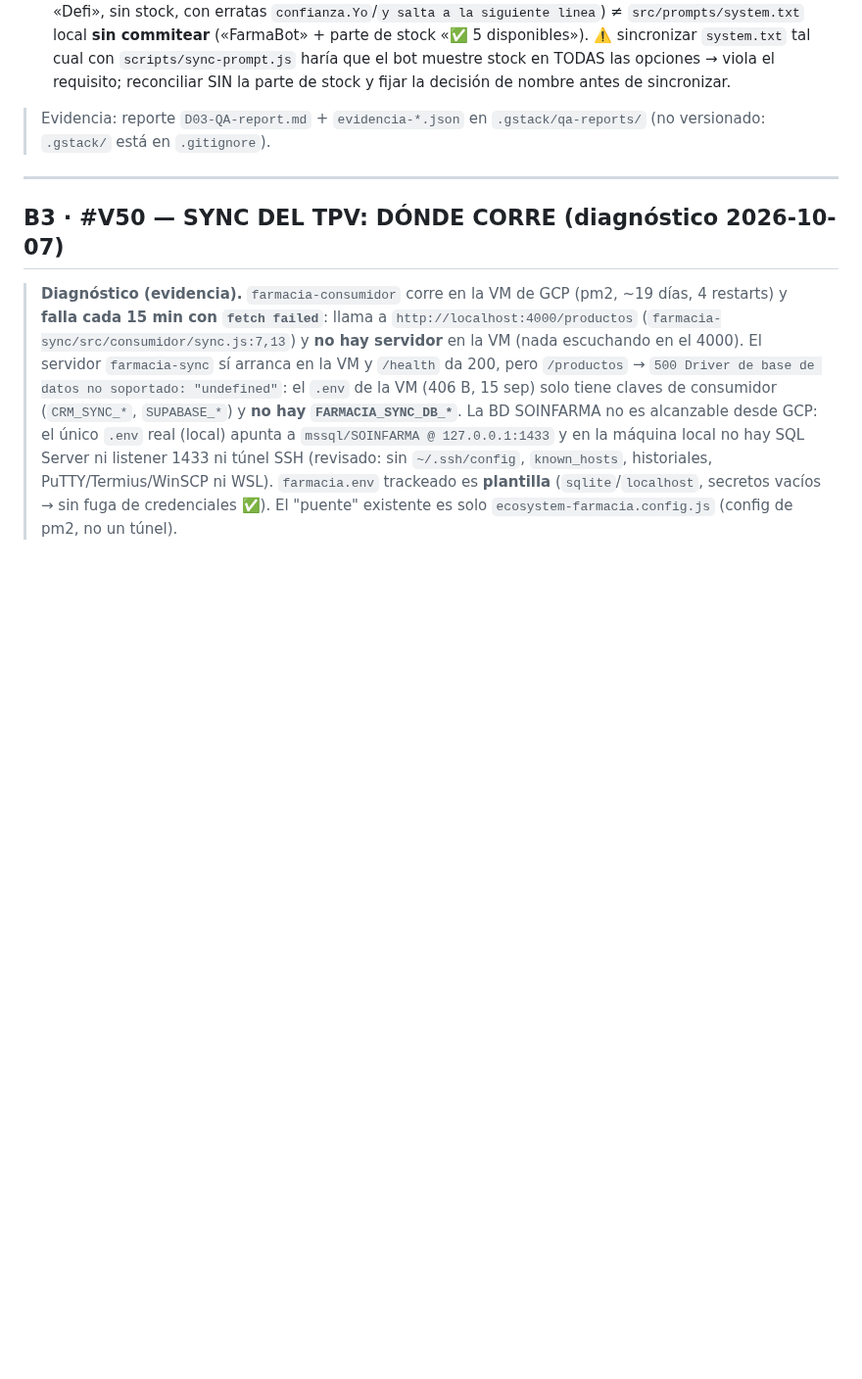
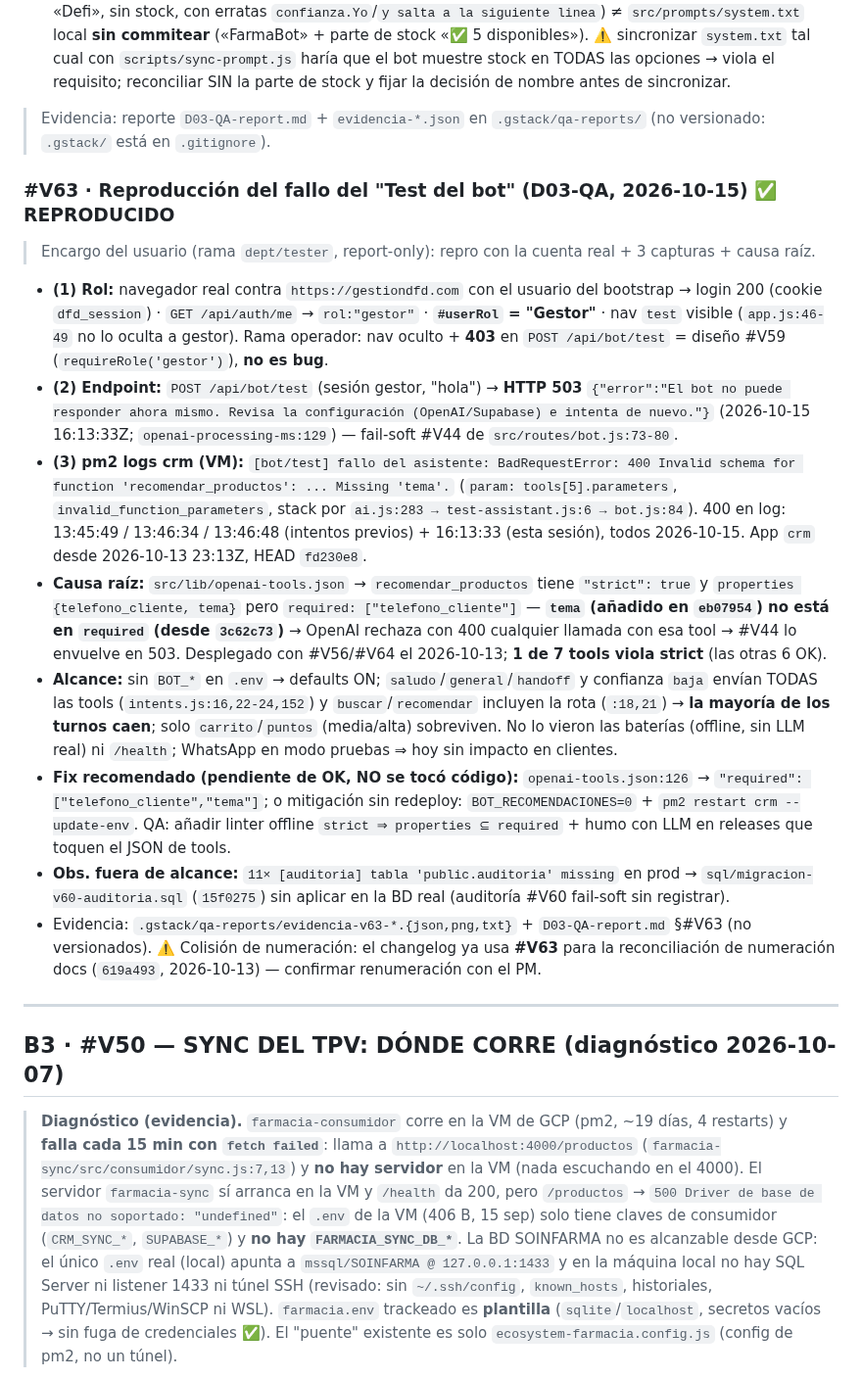
Before and after one commit to JorgeRomhain0407/CRM-DFD, a Markdown page: Docs_Obsidian/03_Progreso/En_Progreso.md, the part around the change. Shown at 98% size. Drawn GitHub-style; blank space fills up the shorter version.

Commit message:
docs(qa): #V63 reproducido con cuenta real - Test del bot 503 claro (gestor, #userRol=Gestor; operador 403 por diseno #V59) y causa raiz en pm2 logs crm: OpenAI 400 invalid_function_parameters por tool recomendar_productos con strict:true y 'tema' fuera de required (eb07954 + 3c62c73, desplegado 2026-10-13) - blast radius: saludo/general/handoff/confianza baja envian todas las tools; baterias offline no lo detectaron - fix recomendado en openai-tools.json:126 pendiente de OK (o BOT_RECOMENDACIONES=0 como mitigacion) - obs: tabla public.auditoria missing en prod (migracion v60) - colision de numeracion #V63 con changelog 619a493 a confirmar con PM

```diff
--- a/Docs_Obsidian/03_Progreso/En_Progreso.md
+++ b/Docs_Obsidian/03_Progreso/En_Progreso.md
@@ -106,6 +106,17 @@ tags: [progreso, pendientes, backlog, mejoras, versiones-futuras]
 - **Drift del prompt (fuente única según `Decision_Log_001`):** BD (`bot_config.system_prompt`, editado «Defi», sin stock, con erratas `confianza.Yo`/`y salta a la siguiente linea`) ≠ `src/prompts/system.txt` local **sin commitear** («FarmaBot» + parte de stock «✅ 5 disponibles»). ⚠️ sincronizar `system.txt` tal cual con `scripts/sync-prompt.js` haría que el bot muestre stock en TODAS las opciones → viola el requisito; reconciliar SIN la parte de stock y fijar la decisión de nombre antes de sincronizar.
 > Evidencia: reporte `D03-QA-report.md` + `evidencia-*.json` en `.gstack/qa-reports/` (no versionado: `.gstack/` está en `.gitignore`).
 
+### #V63 · Reproducción del fallo del "Test del bot" (D03-QA, 2026-10-15) ✅ REPRODUCIDO
+> Encargo del usuario (rama `dept/tester`, report-only): repro con la cuenta real + 3 capturas + causa raíz.
+- **(1) Rol:** navegador real contra `https://gestiondfd.com` con el usuario del bootstrap → login 200 (cookie `dfd_session`) · `GET /api/auth/me` → `rol:"gestor"` · **`#userRol` = "Gestor"** · nav `test` visible (`app.js:46-49` no lo oculta a gestor). Rama operador: nav oculto + **403** en `POST /api/bot/test` = diseño #V59 (`requireRole('gestor')`), **no es bug**.
+- **(2) Endpoint:** `POST /api/bot/test` (sesión gestor, "hola") → **HTTP 503** `{"error":"El bot no puede responder ahora mismo. Revisa la configuración (OpenAI/Supabase) e intenta de nuevo."}` (2026-10-15 16:13:33Z; `openai-processing-ms:129`) — fail-soft #V44 de `src/routes/bot.js:73-80`.
+- **(3) pm2 logs crm (VM):** `[bot/test] fallo del asistente: BadRequestError: 400 Invalid schema for function 'recomendar_productos': ... Missing 'tema'.` (`param: tools[5].parameters`, `invalid_function_parameters`, stack por `ai.js:283 → test-assistant.js:6 → bot.js:84`). 400 en log: 13:45:49 / 13:46:34 / 13:46:48 (intentos previos) + 16:13:33 (esta sesión), todos 2026-10-15. App `crm` desde 2026-10-13 23:13Z, HEAD `fd230e8`.
+- **Causa raíz:** `src/lib/openai-tools.json` → `recomendar_productos` tiene `"strict": true` y `properties {telefono_cliente, tema}` pero `required: ["telefono_cliente"]` — **`tema` (añadido en `eb07954`) no está en `required` (desde `3c62c73`)** → OpenAI rechaza con 400 cualquier llamada con esa tool → #V44 lo envuelve en 503. Desplegado con #V56/#V64 el 2026-10-13; **1 de 7 tools viola strict** (las otras 6 OK).
+- **Alcance:** sin `BOT_*` en `.env` → defaults ON; `saludo`/`general`/`handoff` y confianza `baja` envían TODAS las tools (`intents.js:16,22-24,152`) y `buscar`/`recomendar` incluyen la rota (`:18,21`) → **la mayoría de los turnos caen**; solo `carrito`/`puntos` (media/alta) sobreviven. No lo vieron las baterías (offline, sin LLM real) ni `/health`; WhatsApp en modo pruebas ⇒ hoy sin impacto en clientes.
+- **Fix recomendado (pendiente de OK, NO se tocó código):** `openai-tools.json:126` → `"required": ["telefono_cliente","tema"]`; o mitigación sin redeploy: `BOT_RECOMENDACIONES=0` + `pm2 restart crm --update-env`. QA: añadir linter offline `strict ⇒ properties ⊆ required` + humo con LLM en releases que toquen el JSON de tools.
+- **Obs. fuera de alcance:** `11× [auditoria] tabla 'public.auditoria' missing` en prod → `sql/migracion-v60-auditoria.sql` (`15f0275`) sin aplicar en la BD real (auditoría #V60 fail-soft sin registrar).
+- Evidencia: `.gstack/qa-reports/evidencia-v63-*.{json,png,txt}` + `D03-QA-report.md` §#V63 (no versionados). ⚠️ Colisión de numeración: el changelog ya usa **#V63** para la reconciliación de numeración docs (`619a493`, 2026-10-13) — confirmar renumeración con el PM.
+
 ---
 
 ## B3 · #V50 — SYNC DEL TPV: DÓNDE CORRE (diagnóstico 2026-10-07)
```
